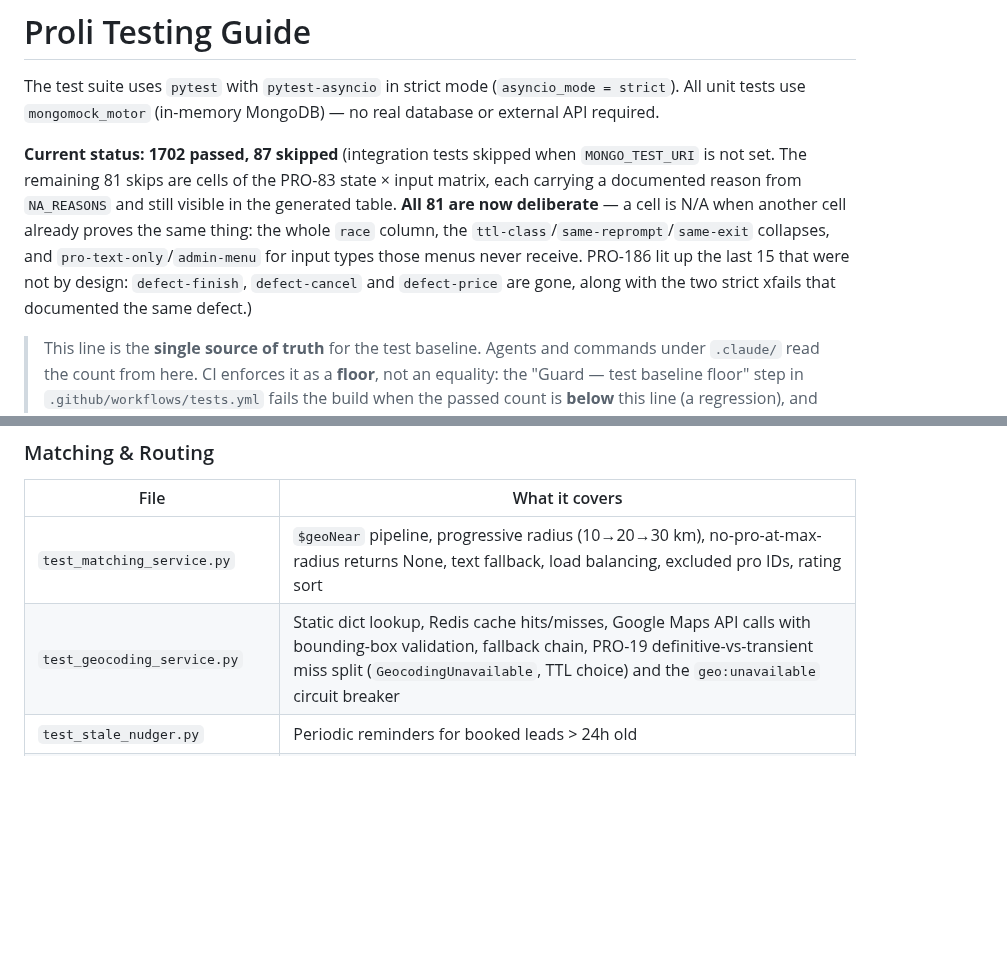
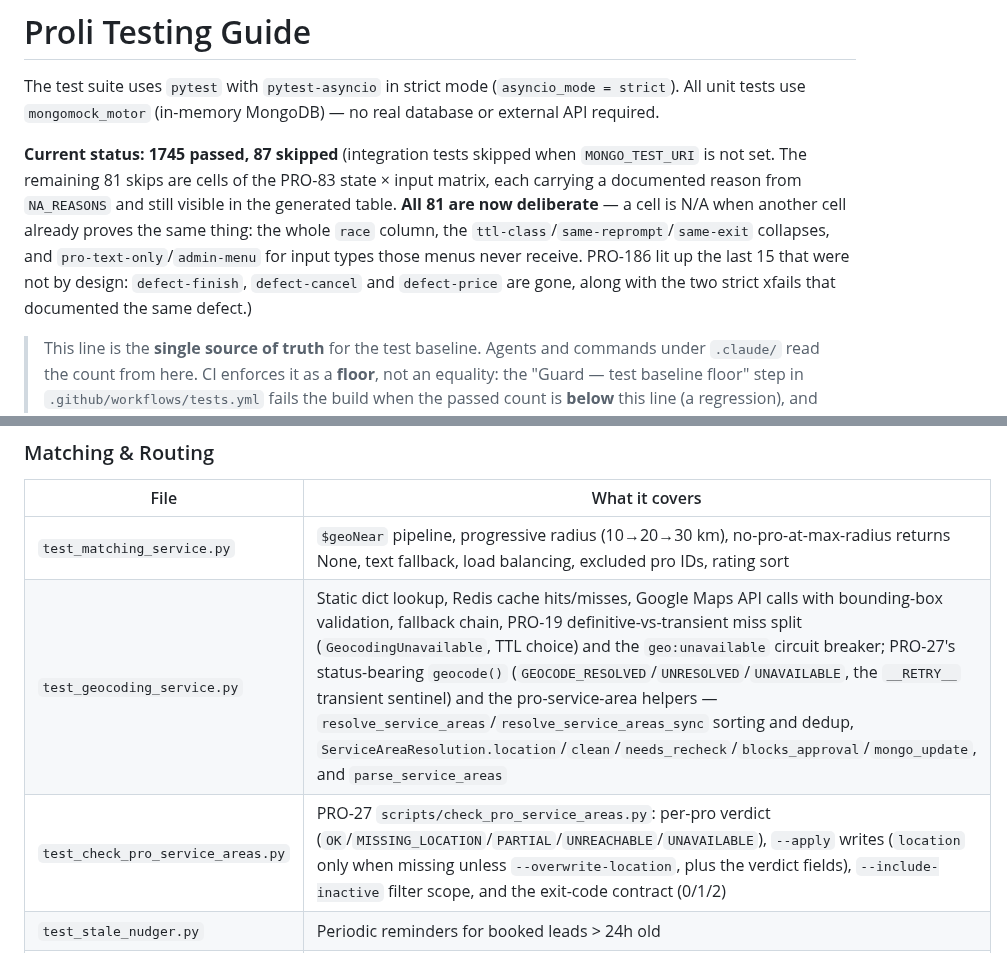
Before and after one commit to netanel152/proli, a Markdown page: docs/TESTING.md, 2 parts joined by grey strips. Rendered like a GitHub page; blank space fills up the shorter version.

```diff
--- a/docs/TESTING.md
+++ b/docs/TESTING.md
@@ -2,7 +2,7 @@
 
 The test suite uses `pytest` with `pytest-asyncio` in strict mode (`asyncio_mode = strict`). All unit tests use `mongomock_motor` (in-memory MongoDB) — no real database or external API required.
 
-**Current status: 1702 passed, 87 skipped** (integration tests skipped when `MONGO_TEST_URI` is not set. The remaining 81 skips are cells of the PRO-83 state × input matrix, each carrying a documented reason from `NA_REASONS` and still visible in the generated table. **All 81 are now deliberate** — a cell is N/A when another cell already proves the same thing: the whole `race` column, the `ttl-class`/`same-reprompt`/`same-exit` collapses, and `pro-text-only`/`admin-menu` for input types those menus never receive. PRO-186 lit up the last 15 that were not by design: `defect-finish`, `defect-cancel` and `defect-price` are gone, along with the two strict xfails that documented the same defect.)
+**Current status: 1745 passed, 87 skipped** (integration tests skipped when `MONGO_TEST_URI` is not set. The remaining 81 skips are cells of the PRO-83 state × input matrix, each carrying a documented reason from `NA_REASONS` and still visible in the generated table. **All 81 are now deliberate** — a cell is N/A when another cell already proves the same thing: the whole `race` column, the `ttl-class`/`same-reprompt`/`same-exit` collapses, and `pro-text-only`/`admin-menu` for input types those menus never receive. PRO-186 lit up the last 15 that were not by design: `defect-finish`, `defect-cancel` and `defect-price` are gone, along with the two strict xfails that documented the same defect.)
 
 > This line is the **single source of truth** for the test baseline. Agents and commands under `.claude/` read the count from here. CI enforces it as a **floor**, not an equality: the "Guard — test baseline floor" step in `.github/workflows/tests.yml` fails the build when the passed count is **below** this line (a regression), and posts a `::warning` when it is above (tests were added — normal, and no longer a merge blocker; requiring equality meant two branches that both added tests could not merge in either order). Bump the line in your PR if it is convenient; otherwise `.github/workflows/refresh-test-baseline.yml` re-checks it on `dev` after the change lands, so the floor keeps tracking reality — a floor left far below the real count would hide a regression underneath it. **In this repo that job cannot open its own PR** — `gh pr create` is refused because *Allow GitHub Actions to create and approve pull requests* is off in the repo settings — so it pushes a `chore/refresh-test-baseline-<sha>` branch and goes red. A red 🔢 run on `dev` therefore means the line drifted, not that the tests broke.
 
@@ -56,7 +56,8 @@ pytest -m integration
 | File | What it covers |
 |------|---------------|
 | `test_matching_service.py` | `$geoNear` pipeline, progressive radius (10→20→30 km), no-pro-at-max-radius returns None, text fallback, load balancing, excluded pro IDs, rating sort |
-| `test_geocoding_service.py` | Static dict lookup, Redis cache hits/misses, Google Maps API calls with bounding-box validation, fallback chain, PRO-19 definitive-vs-transient miss split (`GeocodingUnavailable`, TTL choice) and the `geo:unavailable` circuit breaker |
+| `test_geocoding_service.py` | Static dict lookup, Redis cache hits/misses, Google Maps API calls with bounding-box validation, fallback chain, PRO-19 definitive-vs-transient miss split (`GeocodingUnavailable`, TTL choice) and the `geo:unavailable` circuit breaker; PRO-27's status-bearing `geocode()` (`GEOCODE_RESOLVED`/`UNRESOLVED`/`UNAVAILABLE`, the `__RETRY__` transient sentinel) and the pro-service-area helpers — `resolve_service_areas`/`resolve_service_areas_sync` sorting and dedup, `ServiceAreaResolution.location`/`clean`/`needs_recheck`/`blocks_approval`/`mongo_update`, and `parse_service_areas` |
+| `test_check_pro_service_areas.py` | PRO-27 `scripts/check_pro_service_areas.py`: per-pro verdict (`OK`/`MISSING_LOCATION`/`PARTIAL`/`UNREACHABLE`/`UNAVAILABLE`), `--apply` writes (`location` only when missing unless `--overwrite-location`, plus the verdict fields), `--include-inactive` filter scope, and the exit-code contract (0/1/2) |
 | `test_stale_nudger.py` | Periodic reminders for booked leads > 24h old |
 | `test_approval_sla.py` | PRO-56 approval SLA: T+10 pro nudge, T+25 customer reassignment offer, emergency-halved thresholds, idempotency, business-hours gate, and the customer 1/2 reply handling |
 | `test_reassign_escalation.py` | PRO-63/PRO-117 `reassign_lead`: exhausted `MAX_REASSIGNMENTS` escalates to `PENDING_ADMIN_REVIEW` (never `CLOSED`), immediate admin alert (and best-effort survival if it fails), customer notification including the no-usable-location branch, `notify_old_pro` toggle, PRO-56 SLA re-arm on success (state/context clear only for CONTACTED leads), idempotency guard, race-safe `expected_status` write, and that exhaustion is checked before matching/reassigning |
```
Also changed, not shown: CLAUDE.md (+4 -2 lines), docs/ARCHITECTURE_STANDARD.md (+1 -1 lines).
